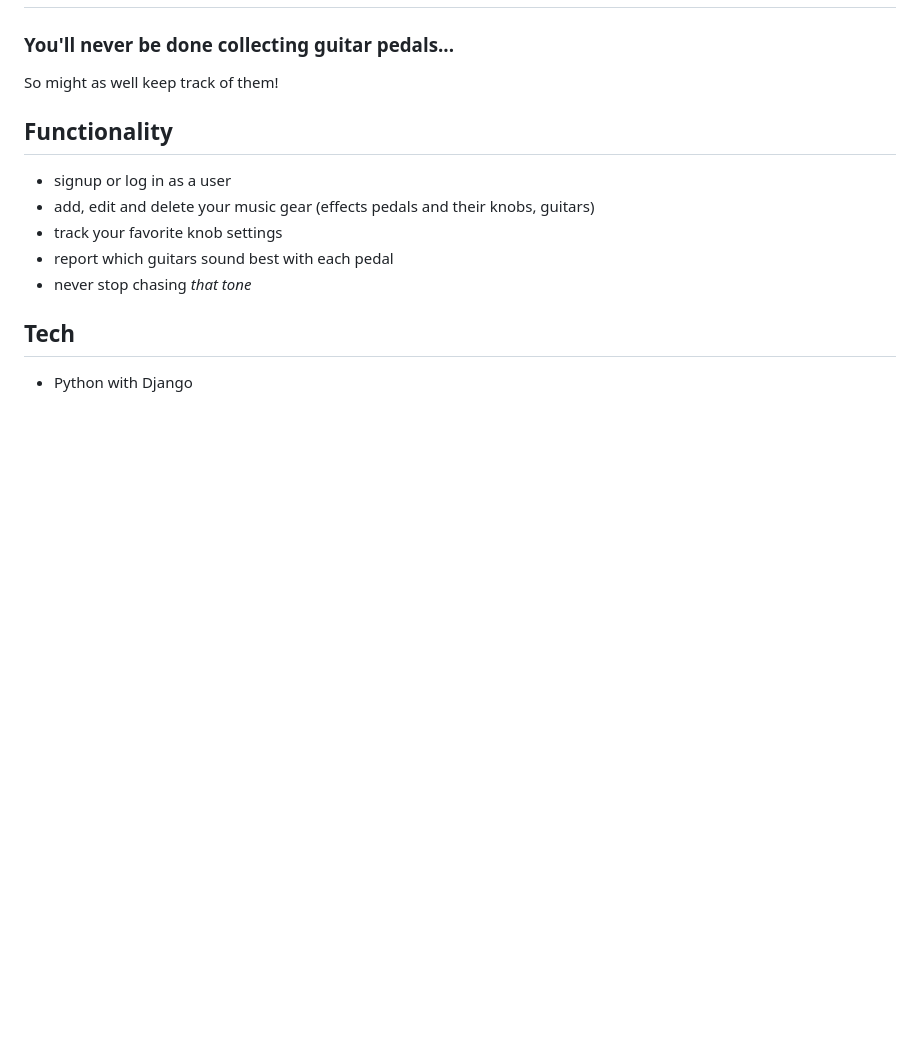
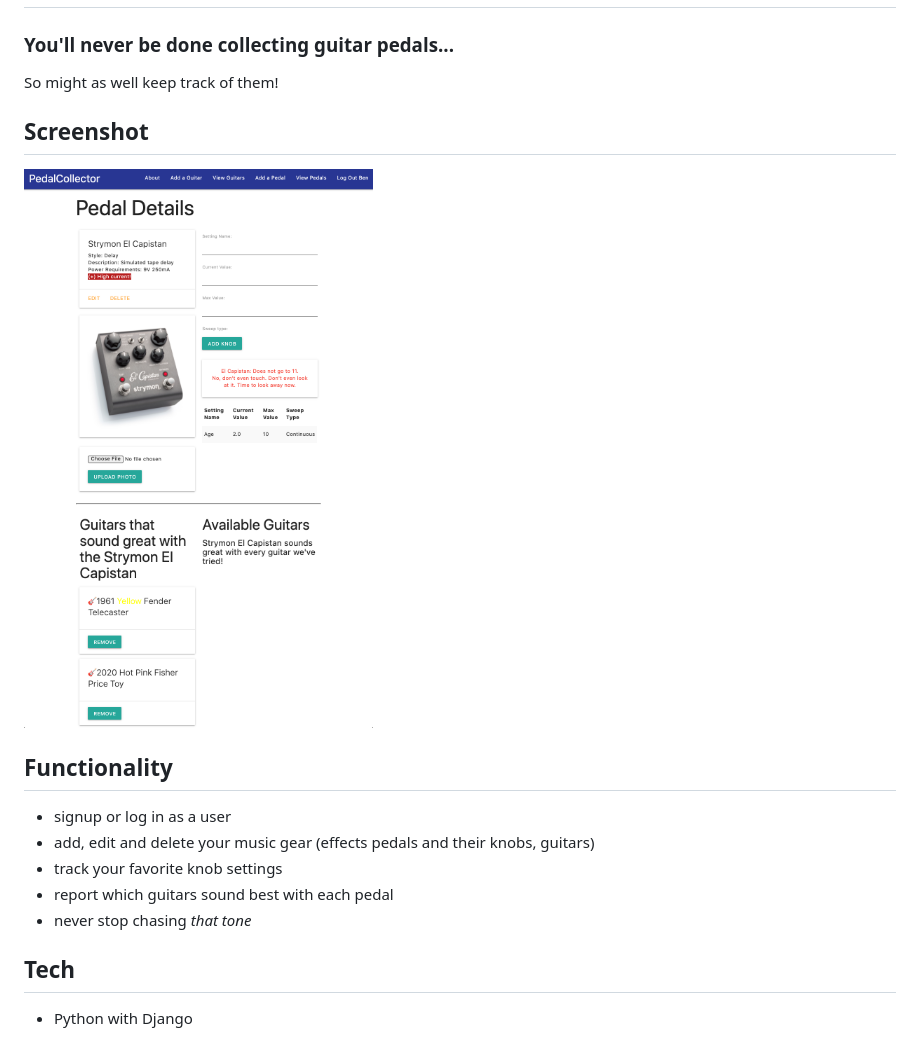
Before and after one commit to benhammondmusic/pedalcollector, a Markdown page: README.md, the part around the change. Drawn GitHub-style; pictures changed too: pedals.png (added); blank space fills up the shorter version.

Commit message:
adds scrn shot to readme

```diff
--- a/README.md
+++ b/README.md
@@ -3,6 +3,10 @@
 ### You'll never be done collecting guitar pedals...
 
 So might as well keep track of them!
+
+## Screenshot
+
+![Screenshot of Pedal Collector](pedals.png)
 
 ## Functionality
 
```
